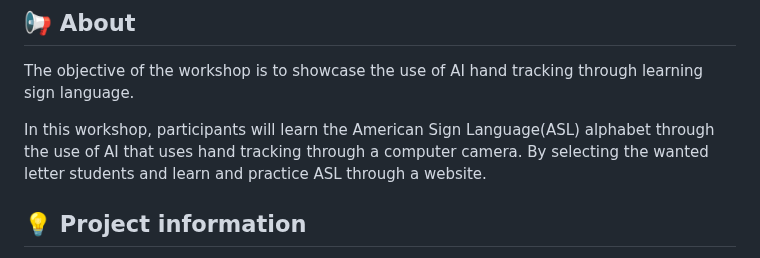
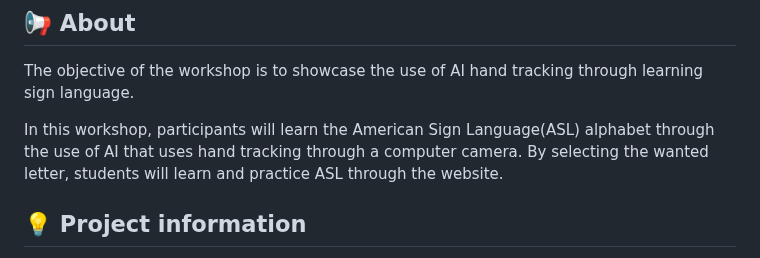
Before and after one commit to TAP-GGC/GestureControl, a Markdown page: README.md, the part around the change. Rendered like a GitHub page.

Commit message:
Fix punctuation in workshop description
Add a comma for clarity in the workshop description.

```diff
--- a/README.md
+++ b/README.md
@@ -11,7 +11,7 @@
 ## :loudspeaker: About
 The objective of the workshop is to showcase the use of AI hand tracking through learning sign language.
 
-In this workshop, participants will learn the American Sign Language(ASL) alphabet through the use of AI that uses hand tracking through a computer camera. By selecting the wanted letter students and learn and practice ASL through a website.
+In this workshop, participants will learn the American Sign Language(ASL) alphabet through the use of AI that uses hand tracking through a computer camera. By selecting the wanted letter, students will learn and practice ASL through the website.
 
 ## :bulb: Project information
 <!--
```
